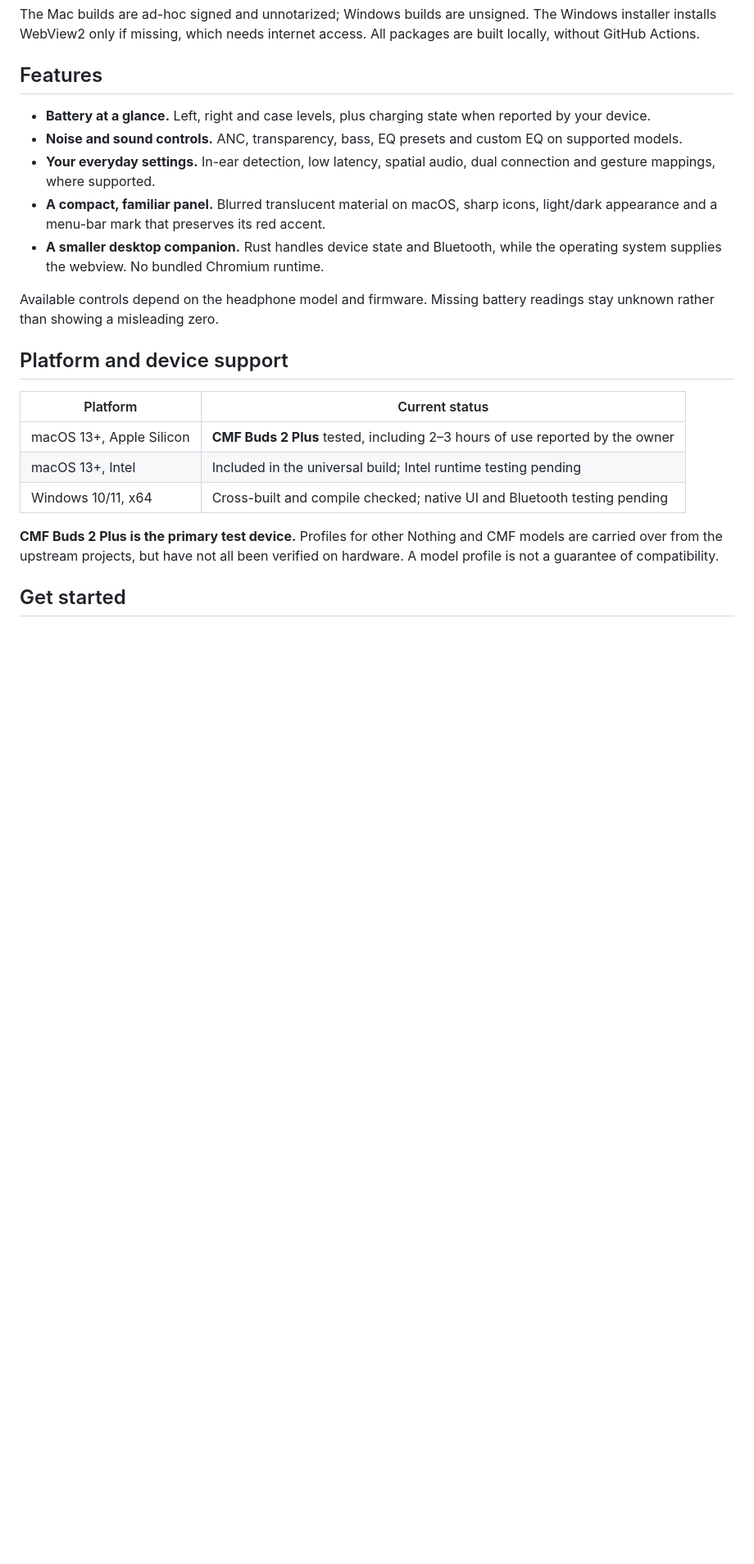
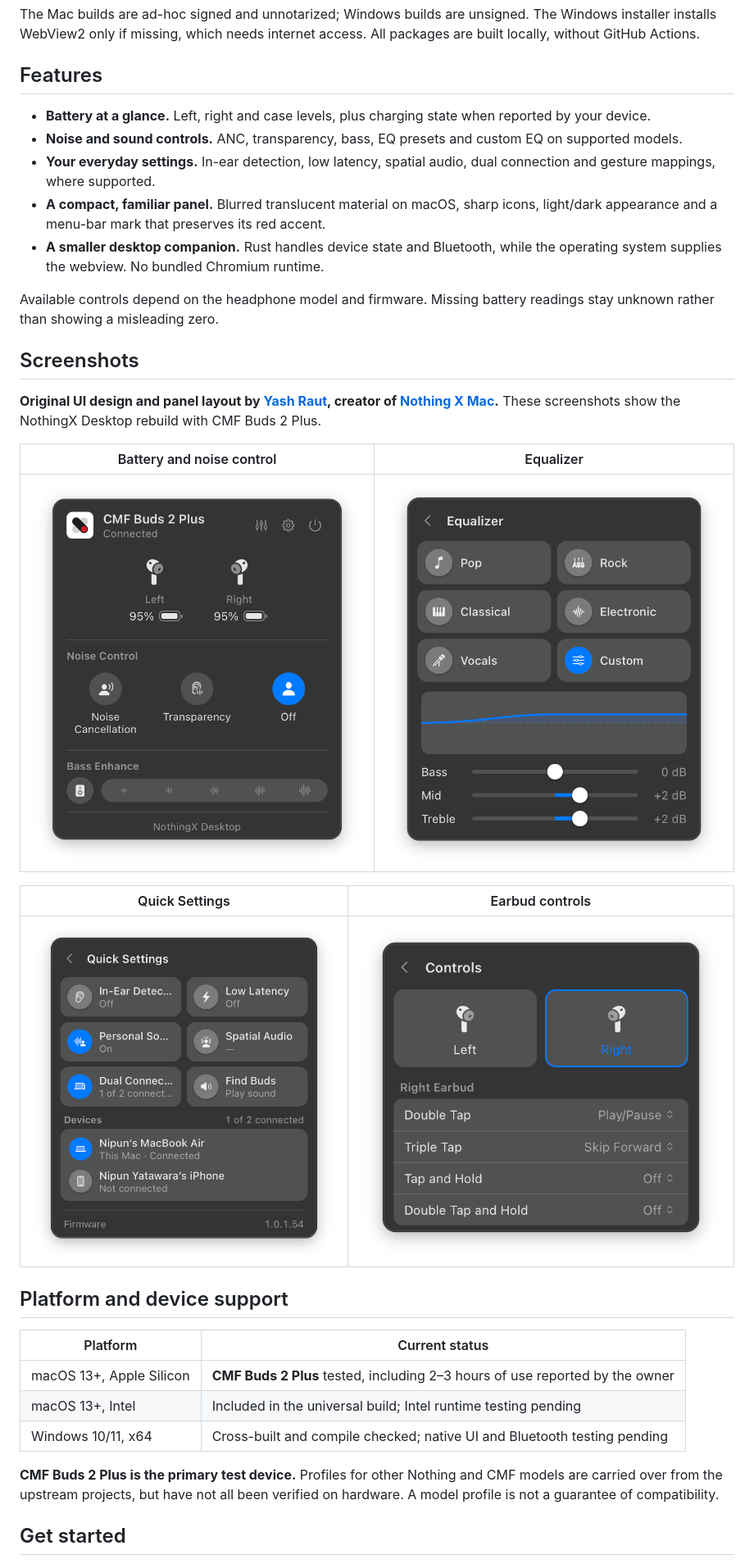
Before and after one commit to nipunyatawara-dev/NothingX-Desktop, a Markdown page: README.md, the part around one of its changes. Shown at 82% size. Rendered like a GitHub page; pictures changed too: docs/screenshots/controls.png (added), docs/screenshots/equalizer.png (added), docs/screenshots/main-panel.png (added); blank space fills up the shorter version.

Commit message:
Show application screenshots and credit the original UI designer

```diff
--- a/README.md
+++ b/README.md
@@ -43,6 +43,20 @@ access. All packages are built locally, without GitHub Actions.
 
 Available controls depend on the headphone model and firmware. Missing battery
 readings stay unknown rather than showing a misleading zero.
+
+## Screenshots
+
+**Original UI design and panel layout by [Yash Raut](https://github.com/yashraut362),
+creator of [Nothing X Mac](https://github.com/yashraut362/nothing-x-mac).**
+These screenshots show the NothingX Desktop rebuild with CMF Buds 2 Plus.
+
+| Battery and noise control | Equalizer |
+| --- | --- |
+| ![Main panel showing CMF Buds 2 Plus battery levels and noise controls](docs/screenshots/main-panel.png) | ![Equalizer presets and custom bass, mid and treble controls](docs/screenshots/equalizer.png) |
+
+| Quick Settings | Earbud controls |
+| --- | --- |
+| ![Quick Settings with sound features, dual connection and firmware information](docs/screenshots/quick-settings.png) | ![Right earbud gesture mappings on the Controls page](docs/screenshots/controls.png) |
 
 ## Platform and device support
 
```
Also changed, not shown: other parts of README.md (+1 -1 lines).
